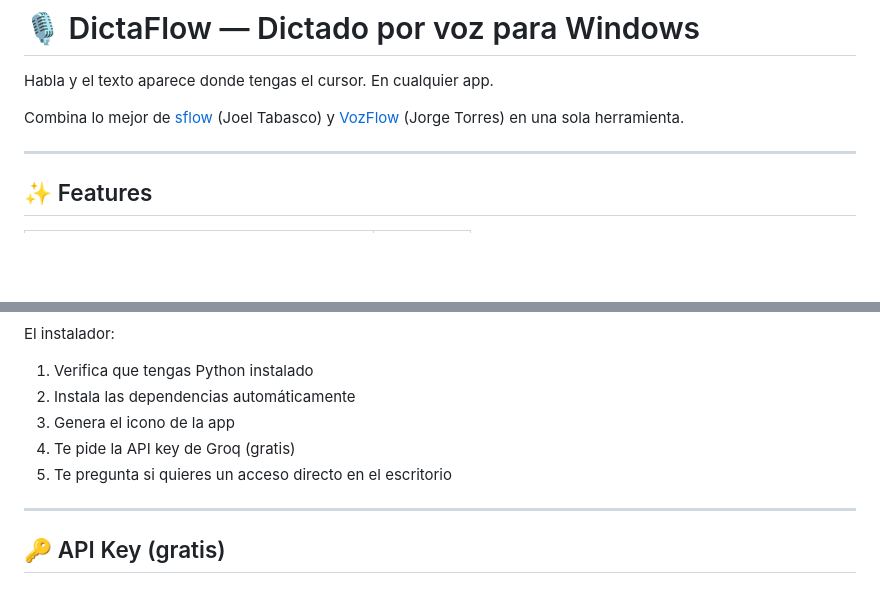
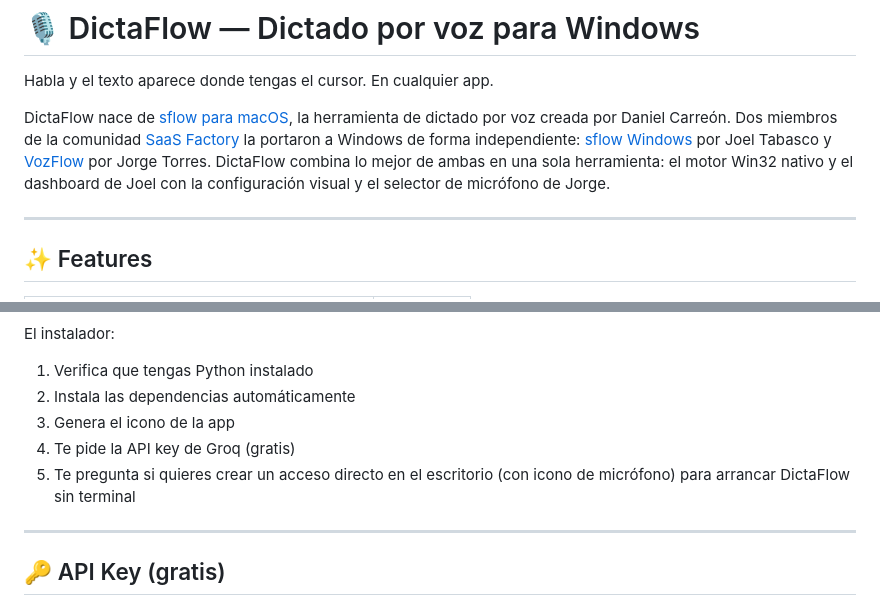
Before and after one commit to Asesorian/VozClick, a Markdown page: README.md, 2 parts joined by grey strips. Drawn GitHub-style; blank space fills up the shorter version.

Commit message:
Revise README for DictaFlow origins and features
Updated README to clarify origins and features of DictaFlow.

```diff
--- a/README.md
+++ b/README.md
@@ -2,7 +2,10 @@
 
 Habla y el texto aparece donde tengas el cursor. En cualquier app.
 
-Combina lo mejor de [sflow](https://github.com/jtabasco/sflow) (Joel Tabasco) y [VozFlow](https://github.com/jorgetorresbiz/vozflow) (Jorge Torres) en una sola herramienta.
+DictaFlow nace de [sflow para macOS](https://github.com/daniel-carreon/sflow), la herramienta de dictado por voz creada por Daniel Carreón.
+Dos miembros de la comunidad [SaaS Factory](https://www.saasfactory.so/) la portaron a Windows de forma independiente:
+[sflow Windows](https://github.com/jtabasco/sflow) por Joel Tabasco y [VozFlow](https://github.com/jorgetorresbiz/vozflow) por Jorge Torres.
+DictaFlow combina lo mejor de ambas en una sola herramienta: el motor Win32 nativo y el dashboard de Joel con la configuración visual y el selector de micrófono de Jorge.
 
 ---
 
@@ -37,7 +40,7 @@ El instalador:
 2. Instala las dependencias automáticamente
 3. Genera el icono de la app
 4. Te pide la API key de Groq (gratis)
-5. Te pregunta si quieres un acceso directo en el escritorio
+5. Te pregunta si quieres crear un acceso directo en el escritorio (con icono de micrófono) para arrancar DictaFlow sin terminal
 
 ---
 
```
